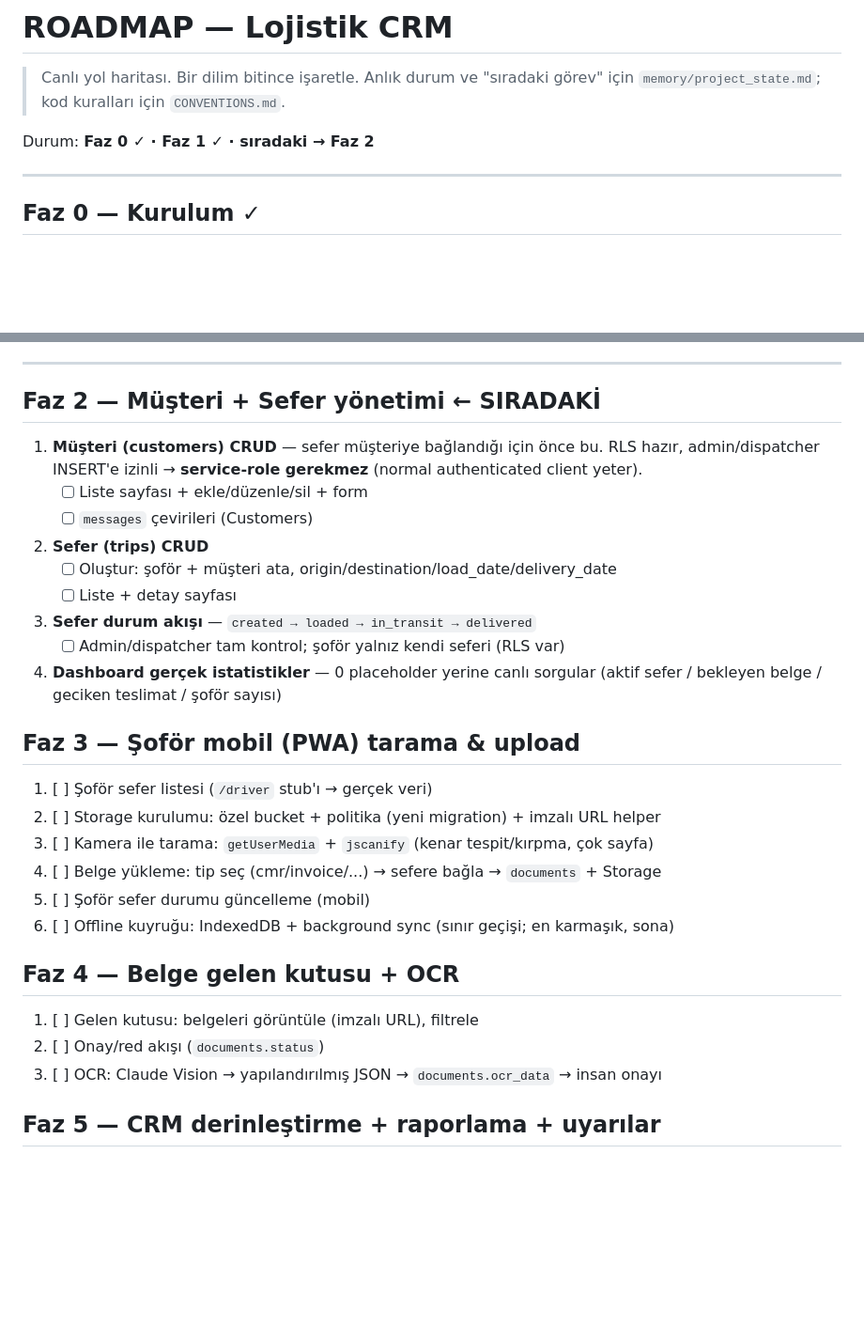
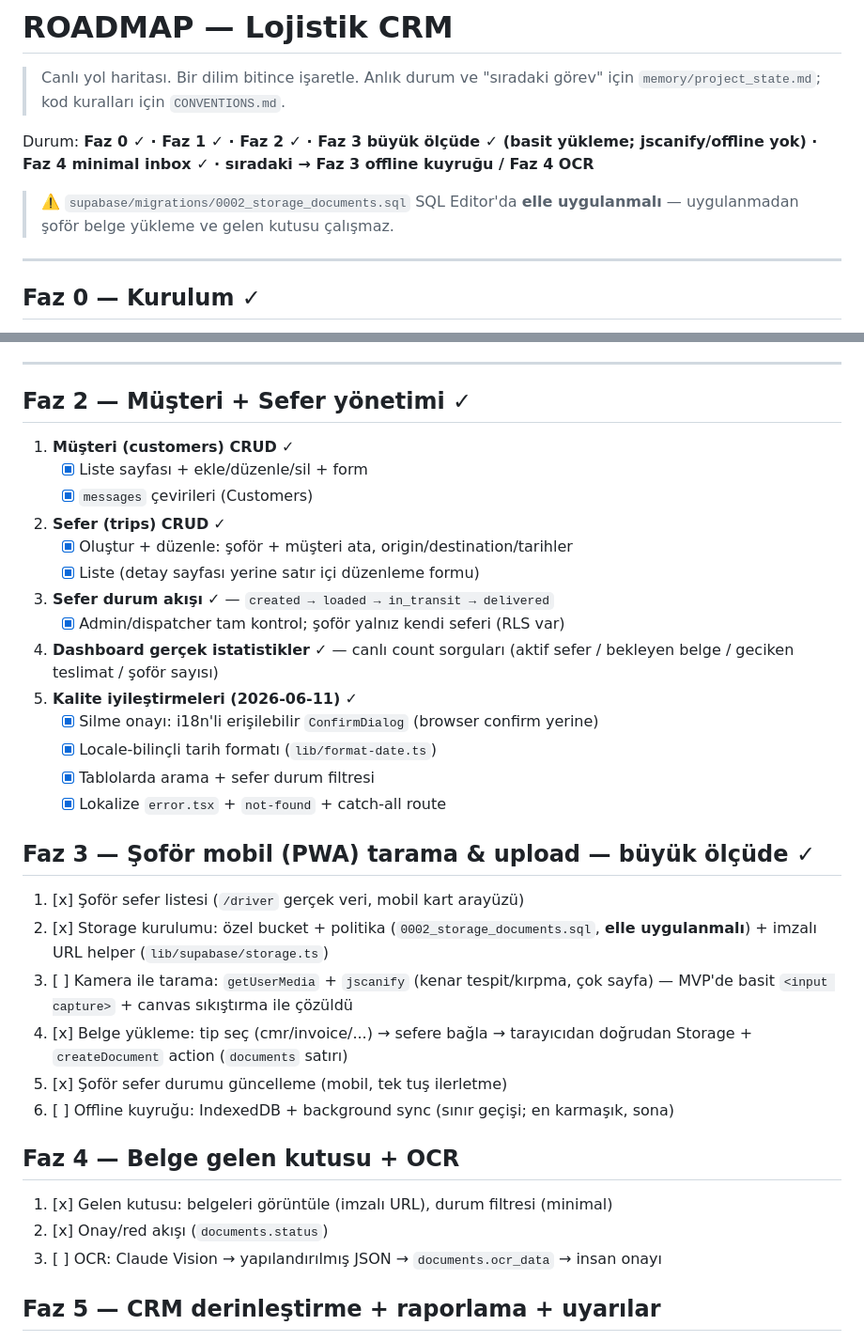
Before and after one commit to otomasyontestmailim/logIst, a Markdown page: ROADMAP.md, 2 parts joined by grey strips. Shown at 94% size. Rendered like a GitHub page; blank space fills up the shorter version.

Commit message:
Dilim 11: ROADMAP + CONVENTIONS güncellemesi (Faz 2-4 durumu, upload konvansiyonları)
Co-Authored-By: Claude Fable 5 <noreply@anthropic.com>

```diff
--- a/ROADMAP.md
+++ b/ROADMAP.md
@@ -3,7 +3,10 @@
 > Canlı yol haritası. Bir dilim bitince işaretle. Anlık durum ve "sıradaki görev"
 > için `memory/project_state.md`; kod kuralları için `CONVENTIONS.md`.
 
-Durum: **Faz 0 ✓ · Faz 1 ✓ · sıradaki → Faz 2**
+Durum: **Faz 0 ✓ · Faz 1 ✓ · Faz 2 ✓ · Faz 3 büyük ölçüde ✓ (basit yükleme; jscanify/offline yok) · Faz 4 minimal inbox ✓ · sıradaki → Faz 3 offline kuyruğu / Faz 4 OCR**
+
+> ⚠️ `supabase/migrations/0002_storage_documents.sql` SQL Editor'da **elle
+> uygulanmalı** — uygulanmadan şoför belge yükleme ve gelen kutusu çalışmaz.
 
 ---
 
@@ -27,34 +30,40 @@ Durum: **Faz 0 ✓ · Faz 1 ✓ · sıradaki → Faz 2**
 
 ---
 
-## Faz 2 — Müşteri + Sefer yönetimi ← SIRADAKİ
+## Faz 2 — Müşteri + Sefer yönetimi ✓
 
-1. **Müşteri (customers) CRUD** — sefer müşteriye bağlandığı için önce bu.
-   RLS hazır, admin/dispatcher INSERT'e izinli → **service-role gerekmez**
-   (normal authenticated client yeter).
-   - [ ] Liste sayfası + ekle/düzenle/sil + form
-   - [ ] `messages` çevirileri (Customers)
-2. **Sefer (trips) CRUD**
-   - [ ] Oluştur: şoför + müşteri ata, origin/destination/load_date/delivery_date
-   - [ ] Liste + detay sayfası
-3. **Sefer durum akışı** — `created → loaded → in_transit → delivered`
-   - [ ] Admin/dispatcher tam kontrol; şoför yalnız kendi seferi (RLS var)
-4. **Dashboard gerçek istatistikler** — 0 placeholder yerine canlı sorgular
+1. **Müşteri (customers) CRUD** ✓
+   - [x] Liste sayfası + ekle/düzenle/sil + form
+   - [x] `messages` çevirileri (Customers)
+2. **Sefer (trips) CRUD** ✓
+   - [x] Oluştur + düzenle: şoför + müşteri ata, origin/destination/tarihler
+   - [x] Liste (detay sayfası yerine satır içi düzenleme formu)
+3. **Sefer durum akışı** ✓ — `created → loaded → in_transit → delivered`
+   - [x] Admin/dispatcher tam kontrol; şoför yalnız kendi seferi (RLS var)
+4. **Dashboard gerçek istatistikler** ✓ — canlı count sorguları
    (aktif sefer / bekleyen belge / geciken teslimat / şoför sayısı)
+5. **Kalite iyileştirmeleri (2026-06-11)** ✓
+   - [x] Silme onayı: i18n'li erişilebilir `ConfirmDialog` (browser confirm yerine)
+   - [x] Locale-bilinçli tarih formatı (`lib/format-date.ts`)
+   - [x] Tablolarda arama + sefer durum filtresi
+   - [x] Lokalize `error.tsx` + `not-found` + catch-all route
 
-## Faz 3 — Şoför mobil (PWA) tarama & upload
+## Faz 3 — Şoför mobil (PWA) tarama & upload — büyük ölçüde ✓
 
-1. [ ] Şoför sefer listesi (`/driver` stub'ı → gerçek veri)
-2. [ ] Storage kurulumu: özel bucket + politika (yeni migration) + imzalı URL helper
-3. [ ] Kamera ile tarama: `getUserMedia` + `jscanify` (kenar tespit/kırpma, çok sayfa)
-4. [ ] Belge yükleme: tip seç (cmr/invoice/...) → sefere bağla → `documents` + Storage
-5. [ ] Şoför sefer durumu güncelleme (mobil)
+1. [x] Şoför sefer listesi (`/driver` gerçek veri, mobil kart arayüzü)
+2. [x] Storage kurulumu: özel bucket + politika (`0002_storage_documents.sql`,
+       **elle uygulanmalı**) + imzalı URL helper (`lib/supabase/storage.ts`)
+3. [ ] Kamera ile tarama: `getUserMedia` + `jscanify` (kenar tespit/kırpma, çok
+       sayfa) — MVP'de basit `<input capture>` + canvas sıkıştırma ile çözüldü
+4. [x] Belge yükleme: tip seç (cmr/invoice/...) → sefere bağla → tarayıcıdan
+       doğrudan Storage + `createDocument` action (`documents` satırı)
+5. [x] Şoför sefer durumu güncelleme (mobil, tek tuş ilerletme)
 6. [ ] Offline kuyruğu: IndexedDB + background sync (sınır geçişi; en karmaşık, sona)
 
 ## Faz 4 — Belge gelen kutusu + OCR
 
-1. [ ] Gelen kutusu: belgeleri görüntüle (imzalı URL), filtrele
-2. [ ] Onay/red akışı (`documents.status`)
+1. [x] Gelen kutusu: belgeleri görüntüle (imzalı URL), durum filtresi (minimal)
+2. [x] Onay/red akışı (`documents.status`)
 3. [ ] OCR: Claude Vision → yapılandırılmış JSON → `documents.ocr_data` → insan onayı
 
 ## Faz 5 — CRM derinleştirme + raporlama + uyarılar
```
Also changed, not shown: CONVENTIONS.md (+6 -0 lines).
